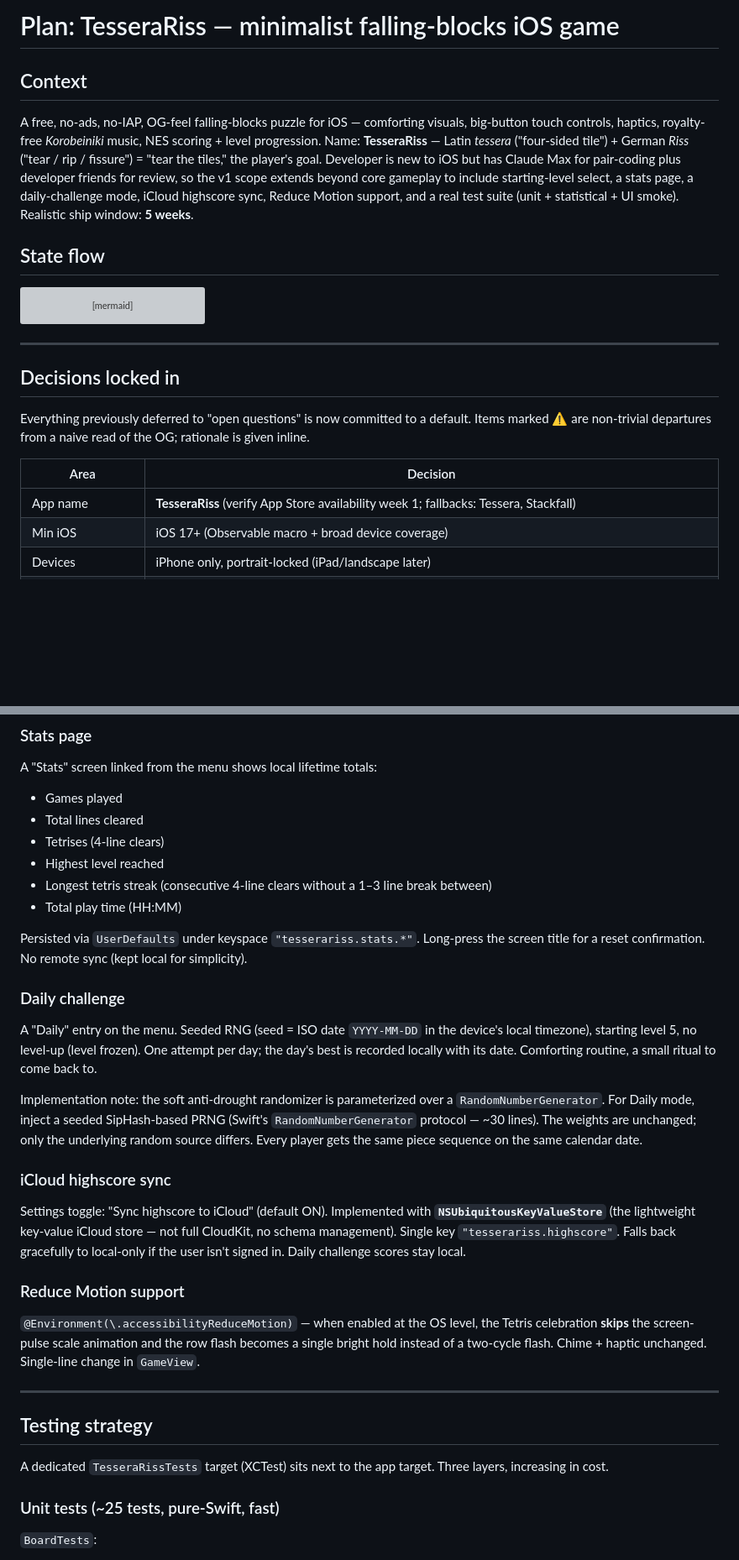
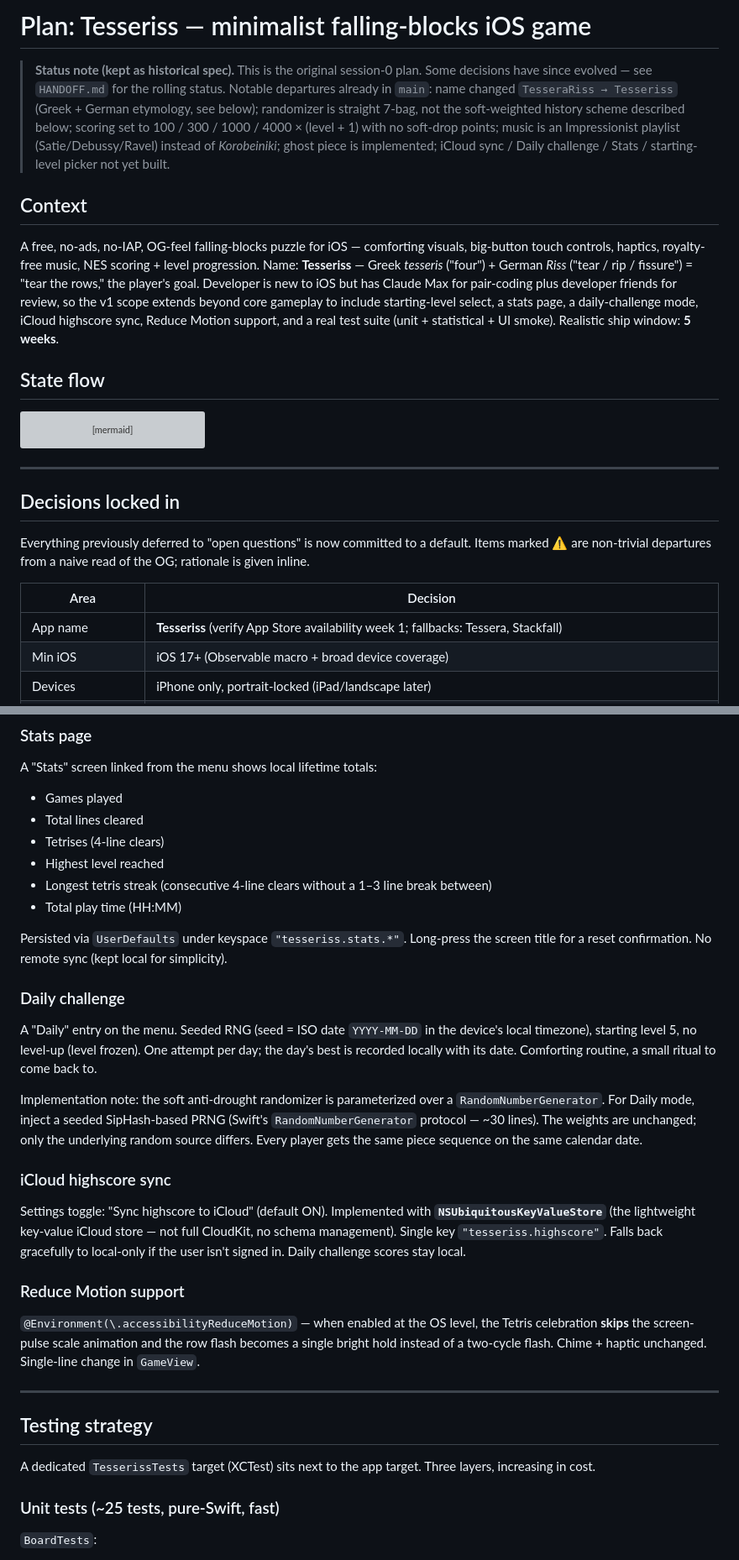
Before and after one commit to W00DSRULES/Tesseriss, a Markdown page: PLAN.md, 2 parts joined by grey strips. Shown at 84% size. GitHub-like rendering; blank space fills up the shorter version; grey boxes are pictures that could not be loaded.

```diff
--- a/PLAN.md
+++ b/PLAN.md
@@ -1,8 +1,10 @@
-# Plan: TesseraRiss — minimalist falling-blocks iOS game
+# Plan: Tesseriss — minimalist falling-blocks iOS game
+
+> **Status note (kept as historical spec).** This is the original session-0 plan. Some decisions have since evolved — see `HANDOFF.md` for the rolling status. Notable departures already in `main`: name changed `TesseraRiss → Tesseriss` (Greek + German etymology, see below); randomizer is straight 7-bag, not the soft-weighted history scheme described below; scoring set to 100 / 300 / 1000 / 4000 × (level + 1) with no soft-drop points; music is an Impressionist playlist (Satie/Debussy/Ravel) instead of *Korobeiniki*; ghost piece is implemented; iCloud sync / Daily challenge / Stats / starting-level picker not yet built.
 
 ## Context
 
-A free, no-ads, no-IAP, OG-feel falling-blocks puzzle for iOS — comforting visuals, big-button touch controls, haptics, royalty-free *Korobeiniki* music, NES scoring + level progression. Name: **TesseraRiss** — Latin *tessera* ("four-sided tile") + German *Riss* ("tear / rip / fissure") = "tear the tiles," the player's goal. Developer is new to iOS but has Claude Max for pair-coding plus developer friends for review, so the v1 scope extends beyond core gameplay to include starting-level select, a stats page, a daily-challenge mode, iCloud highscore sync, Reduce Motion support, and a real test suite (unit + statistical + UI smoke). Realistic ship window: **5 weeks**.
+A free, no-ads, no-IAP, OG-feel falling-blocks puzzle for iOS — comforting visuals, big-button touch controls, haptics, royalty-free music, NES scoring + level progression. Name: **Tesseriss** — Greek *tesseris* ("four") + German *Riss* ("tear / rip / fissure") = "tear the rows," the player's goal. Developer is new to iOS but has Claude Max for pair-coding plus developer friends for review, so the v1 scope extends beyond core gameplay to include starting-level select, a stats page, a daily-challenge mode, iCloud highscore sync, Reduce Motion support, and a real test suite (unit + statistical + UI smoke). Realistic ship window: **5 weeks**.
 
 ## State flow
 
@@ -28,7 +30,7 @@ Everything previously deferred to "open questions" is now committed to a default
 
 | Area | Decision |
 |---|---|
-| App name | **TesseraRiss** (verify App Store availability week 1; fallbacks: Tessera, Stackfall) |
+| App name | **Tesseriss** (verify App Store availability week 1; fallbacks: Tessera, Stackfall) |
 | Min iOS | iOS 17+ (Observable macro + broad device coverage) |
 | Devices | iPhone only, portrait-locked (iPad/landscape later) |
 | Rotation | **Single CW button** — three taps = CCW. Matches the minimalist control aesthetic; accept the cost on common J/L pieces |
@@ -149,7 +151,7 @@ A "Stats" screen linked from the menu shows local lifetime totals:
 - Longest tetris streak (consecutive 4-line clears without a 1–3 line break between)
 - Total play time (HH:MM)
 
-Persisted via `UserDefaults` under keyspace `"tesserariss.stats.*"`. Long-press the screen title for a reset confirmation. No remote sync (kept local for simplicity).
+Persisted via `UserDefaults` under keyspace `"tesseriss.stats.*"`. Long-press the screen title for a reset confirmation. No remote sync (kept local for simplicity).
 
 ### Daily challenge
 A "Daily" entry on the menu. Seeded RNG (seed = ISO date `YYYY-MM-DD` in the device's local timezone), starting level 5, no level-up (level frozen). One attempt per day; the day's best is recorded locally with its date. Comforting routine, a small ritual to come back to.
@@ -157,7 +159,7 @@ A "Daily" entry on the menu. Seeded RNG (seed = ISO date `YYYY-MM-DD` in the dev
 Implementation note: the soft anti-drought randomizer is parameterized over a `RandomNumberGenerator`. For Daily mode, inject a seeded SipHash-based PRNG (Swift's `RandomNumberGenerator` protocol — ~30 lines). The weights are unchanged; only the underlying random source differs. Every player gets the same piece sequence on the same calendar date.
 
 ### iCloud highscore sync
-Settings toggle: "Sync highscore to iCloud" (default ON). Implemented with **`NSUbiquitousKeyValueStore`** (the lightweight key-value iCloud store — not full CloudKit, no schema management). Single key `"tesserariss.highscore"`. Falls back gracefully to local-only if the user isn't signed in. Daily challenge scores stay local.
+Settings toggle: "Sync highscore to iCloud" (default ON). Implemented with **`NSUbiquitousKeyValueStore`** (the lightweight key-value iCloud store — not full CloudKit, no schema management). Single key `"tesseriss.highscore"`. Falls back gracefully to local-only if the user isn't signed in. Daily challenge scores stay local.
 
 ### Reduce Motion support
 `@Environment(\.accessibilityReduceMotion)` — when enabled at the OS level, the Tetris celebration **skips** the screen-pulse scale animation and the row flash becomes a single bright hold instead of a two-cycle flash. Chime + haptic unchanged. Single-line change in `GameView`.
@@ -166,7 +168,7 @@ Settings toggle: "Sync highscore to iCloud" (default ON). Implemented with **`NS
 
 ## Testing strategy
 
-A dedicated `TesseraRissTests` target (XCTest) sits next to the app target. Three layers, increasing in cost.
+A dedicated `TesserissTests` target (XCTest) sits next to the app target. Three layers, increasing in cost.
 
 ### Unit tests (~25 tests, pure-Swift, fast)
 
```
Also changed, not shown: other parts of PLAN.md (+14 -14 lines).
